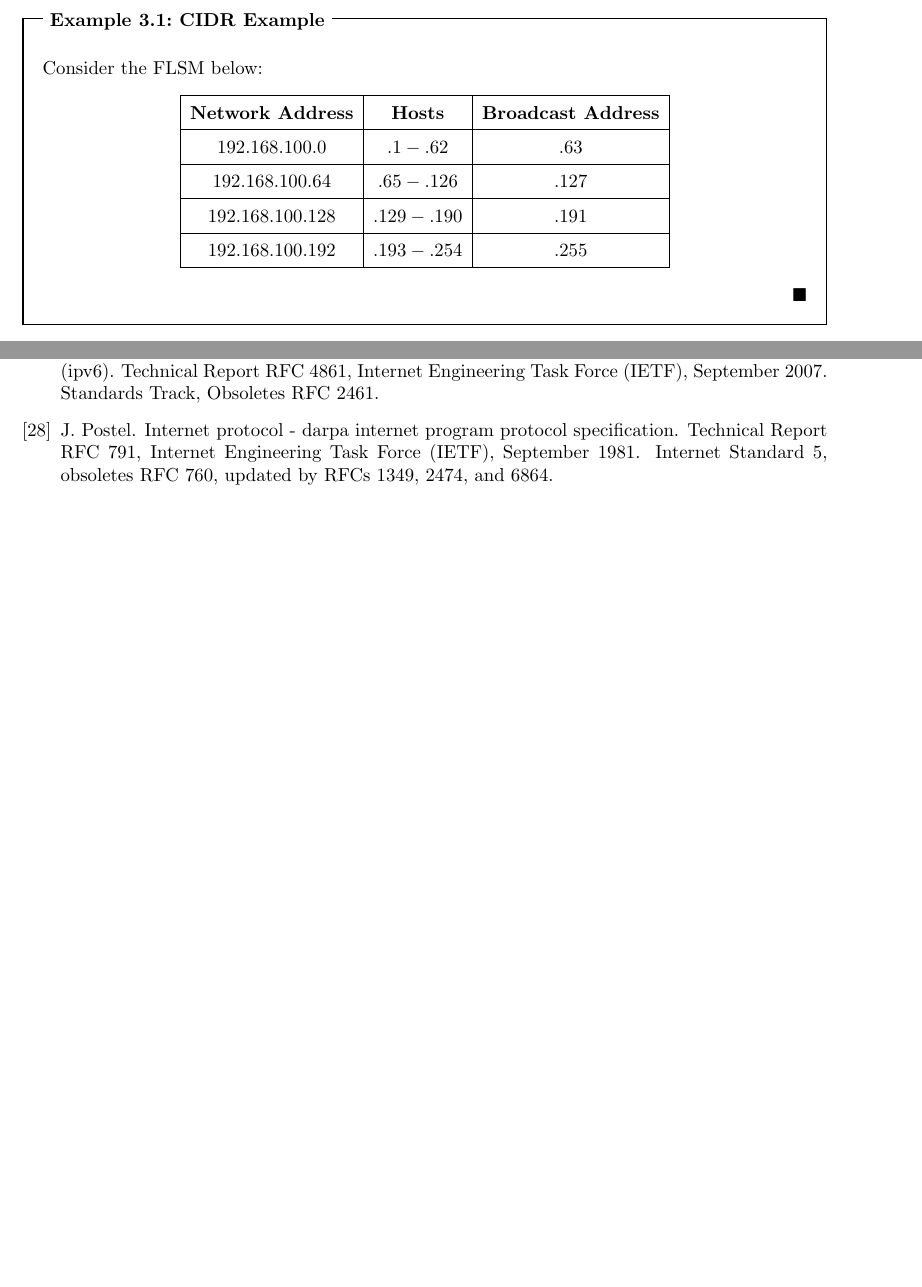
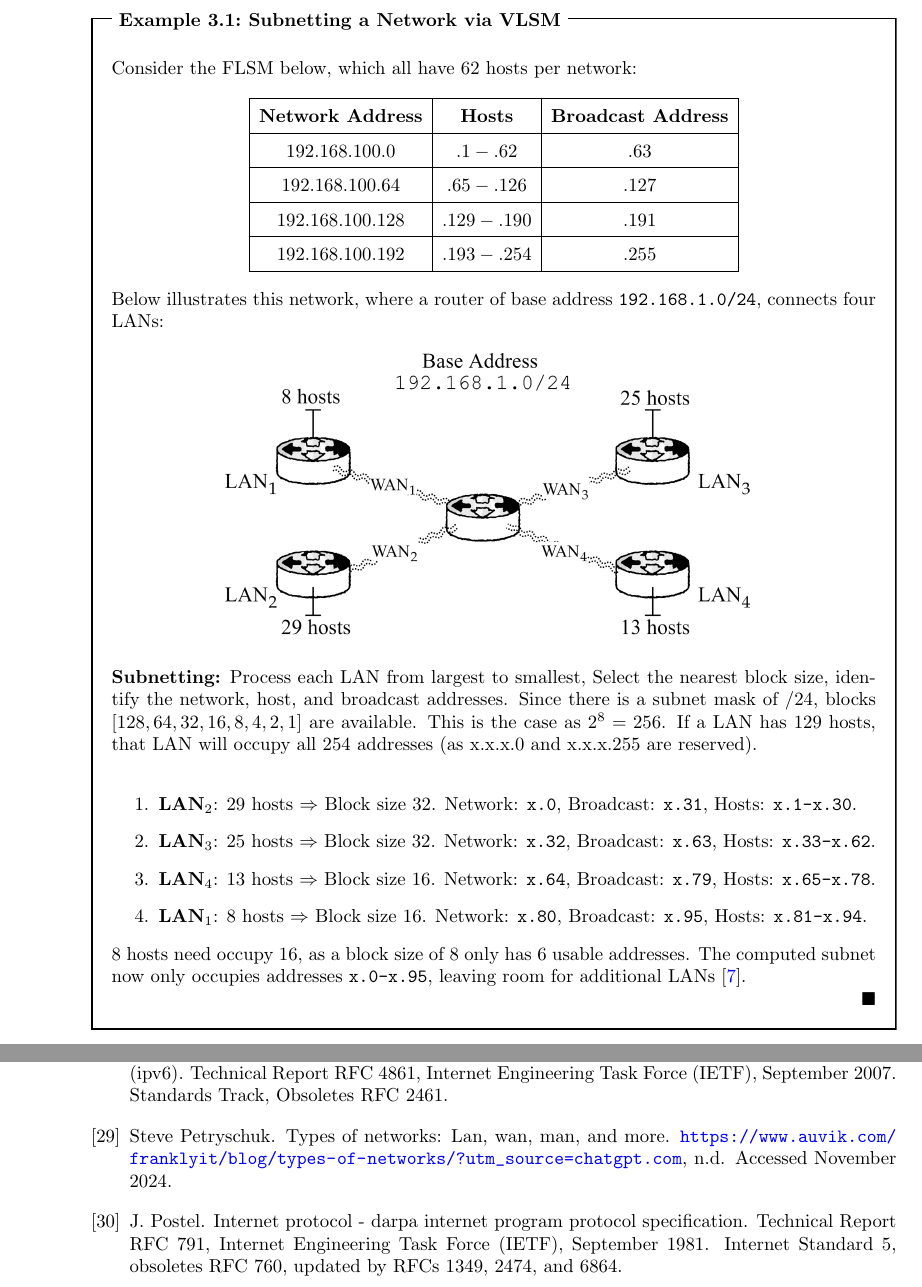
Before and after one commit to Concise-Works/int-securus, a LaTeX book (main.tex, which reads Sections/network/net.tex): two parts of pages 13 and 15 of 16 before the commit and two parts of pages 14 and 16 of 17 after it, joined at a grey line, cut at the place of the change, the shorter picture padded with empty space. Compiled offline with pdfLaTeX.

Commit message:
Subnetting example

```diff
--- a/Sections/network/net.tex
+++ b/Sections/network/net.tex
@@ -373,2 +374 @@ Consider the IP address \texttt{192.168.2.12/26} and its binary \texttt{11000000
 
-\begin{Example}[CIDR Example]
@@ -375,6 +412,7 @@ Consider the IP address \texttt{192.168.2.12/26} and its binary \texttt{11000000
+\begin{Example}[Subnetting a Network via VLSM]
 
 
-Consider the FLSM below:
+Consider the FLSM below, which all have 62 hosts per network:
 \[
 \begin{array}{|c|c|c|}
 \hline
@@ -385,5 +423,26 @@ Consider the FLSM below:
 192.168.100.192 & .193 - .254 & .255 \\ \hline
 \end{array}
 \]
+\noindent
+Below illustrates this network, where a router of base address \texttt{192.168.1.0/24},
+connects four LANs:\\
+
+\hspace{4em}
+\includegraphics[width=0.7\textwidth]{Sections/network/subnetting.png}\\
+
+\noindent
+\textbf{Subnetting:} Process each LAN from largest to smallest, Select the nearest block size, identify the network, host, and broadcast addresses.
+Since there is a subnet mask of /24, blocks $[128, 64, 32, 16, 8, 4, 2, 1]$ are available. This is the case as
+$2^8 = 256$. If a LAN has 129 hosts, that LAN will occupy all 254 addresses (as x.x.x.0 and x.x.x.255 are reserved).\\
+\begin{enumerate}
+    \item \textbf{LAN$_2$}: 29 hosts $\Rightarrow$ Block size 32. Network: \texttt{x.0}, Broadcast: \texttt{x.31}, Hosts: \texttt{x.1-x.30}.
+    \item \textbf{LAN$_3$}: 25 hosts $\Rightarrow$ Block size 32. Network: \texttt{x.32}, Broadcast: \texttt{x.63}, Hosts: \texttt{x.33-x.62}.
+    \item \textbf{LAN$_4$}: 13 hosts $\Rightarrow$ Block size 16. Network: \texttt{x.64}, Broadcast: \texttt{x.79}, Hosts: \texttt{x.65-x.78}.
+    \item \textbf{LAN$_1$}: 8 hosts $\Rightarrow$ Block size 16. Network: \texttt{x.80}, Broadcast: \texttt{x.95}, Hosts: \texttt{x.81-x.94}.
+\end{enumerate}
+
+\noindent
+8 hosts need occupy 16, as a block size of 8 only has 6 usable addresses. The computed subnet now only occupies addresses
+\texttt{x.0-x.95}, leaving room for additional LANs \cite{eastcharmer_vlsm_subnetting}.
 
 \end{Example}
```
Also changed, not shown: refs.bib (+18 -0 lines), Sections/network/osi_tcp.PNG, Sections/network/subnetting.png (added), main.bbl, main.pdf, Sections/network/net.tex (38 more changed lines), 8 other files.
